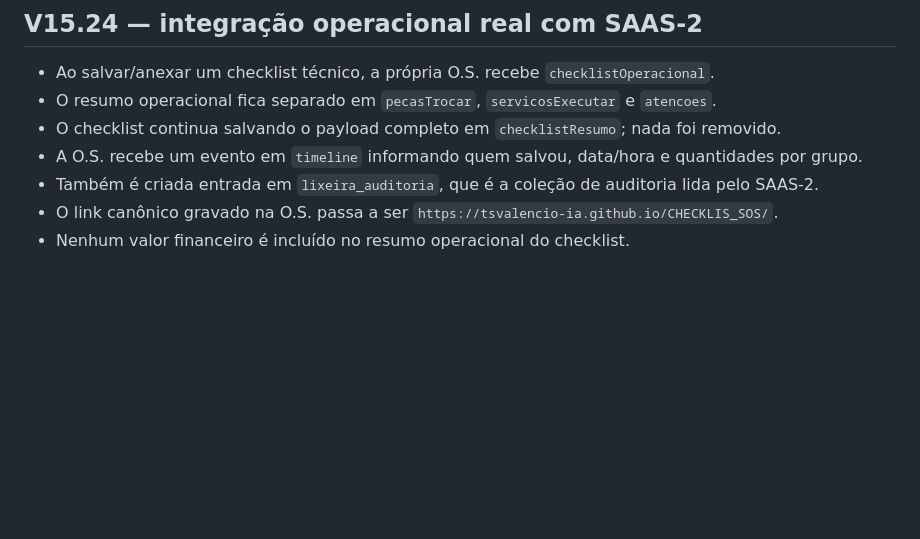
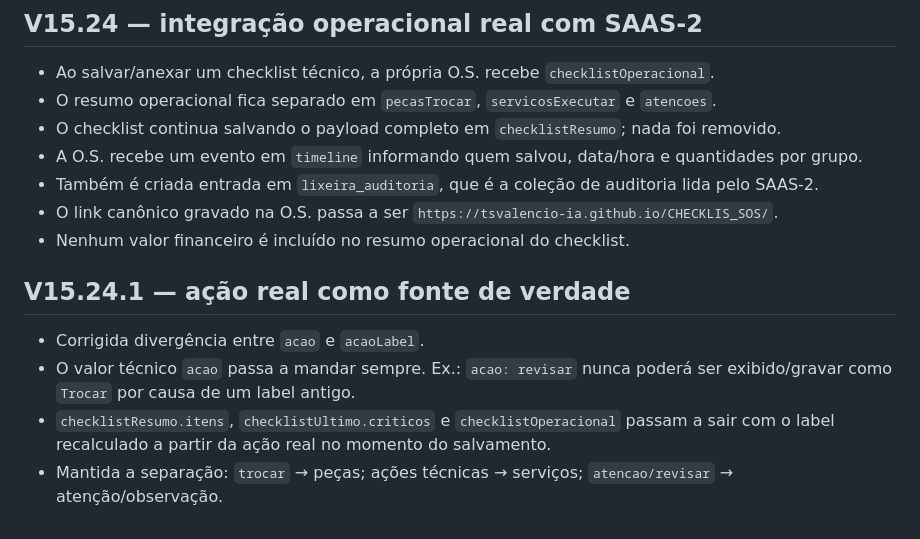
Before and after one commit to tsvalencio-IA/CHECKLIS_SOS, a Markdown page: README.md, the part around the change. Rendered like a GitHub page; blank space fills up the shorter version.

Commit message:
Checklist V15.24.1: atualiza README.md

```diff
--- a/README.md
+++ b/README.md
@@ -147,3 +147,11 @@ Use Chrome ou Edge atualizado e permita o microfone quando o navegador solicitar
 - Também é criada entrada em `lixeira_auditoria`, que é a coleção de auditoria lida pelo SAAS-2.
 - O link canônico gravado na O.S. passa a ser `https://tsvalencio-ia.github.io/CHECKLIS_SOS/`.
 - Nenhum valor financeiro é incluído no resumo operacional do checklist.
+
+
+## V15.24.1 — ação real como fonte de verdade
+
+- Corrigida divergência entre `acao` e `acaoLabel`.
+- O valor técnico `acao` passa a mandar sempre. Ex.: `acao: revisar` nunca poderá ser exibido/gravar como `Trocar` por causa de um label antigo.
+- `checklistResumo.itens`, `checklistUltimo.criticos` e `checklistOperacional` passam a sair com o label recalculado a partir da ação real no momento do salvamento.
+- Mantida a separação: `trocar` → peças; ações técnicas → serviços; `atencao/revisar` → atenção/observação.
```
